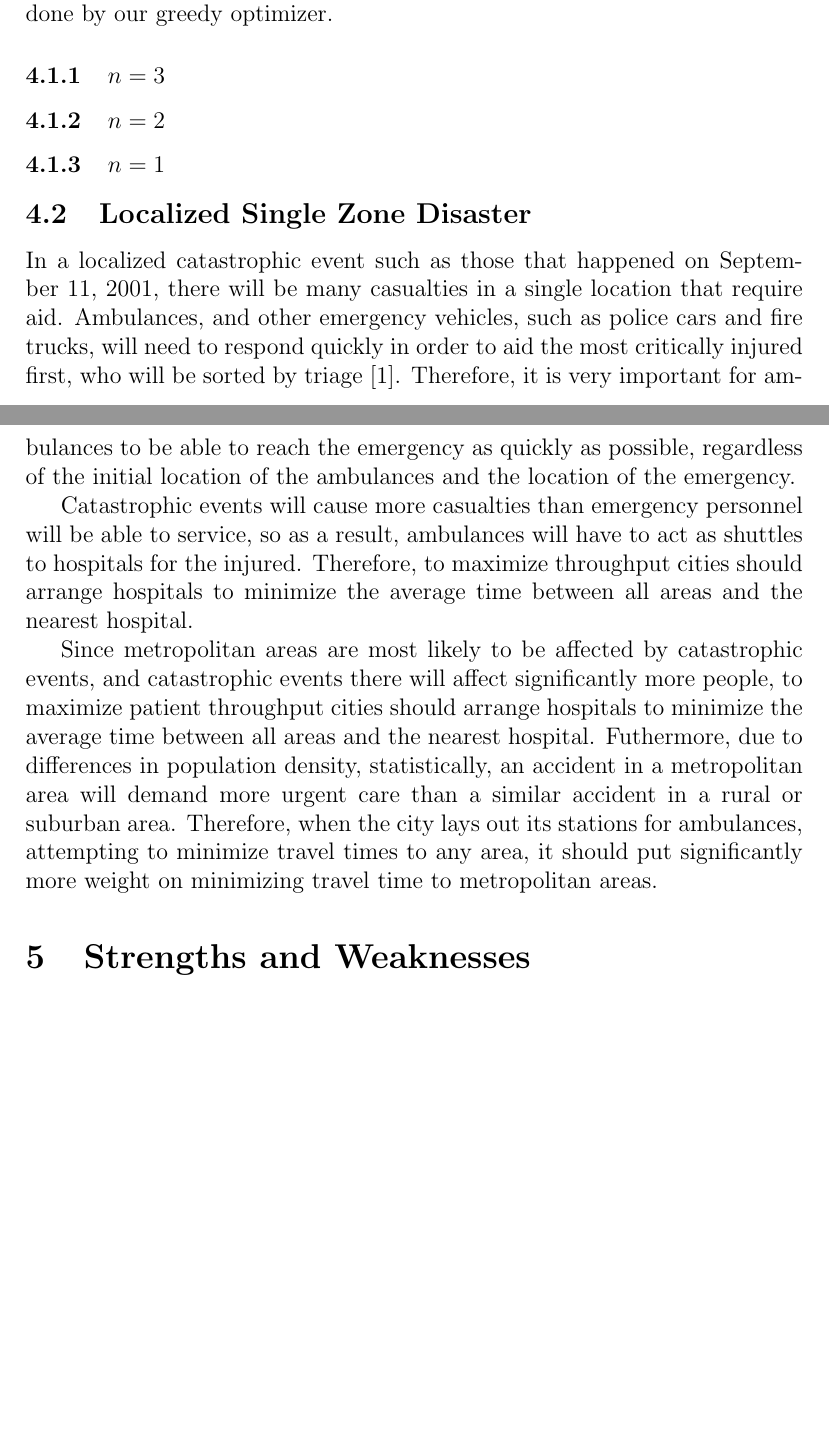
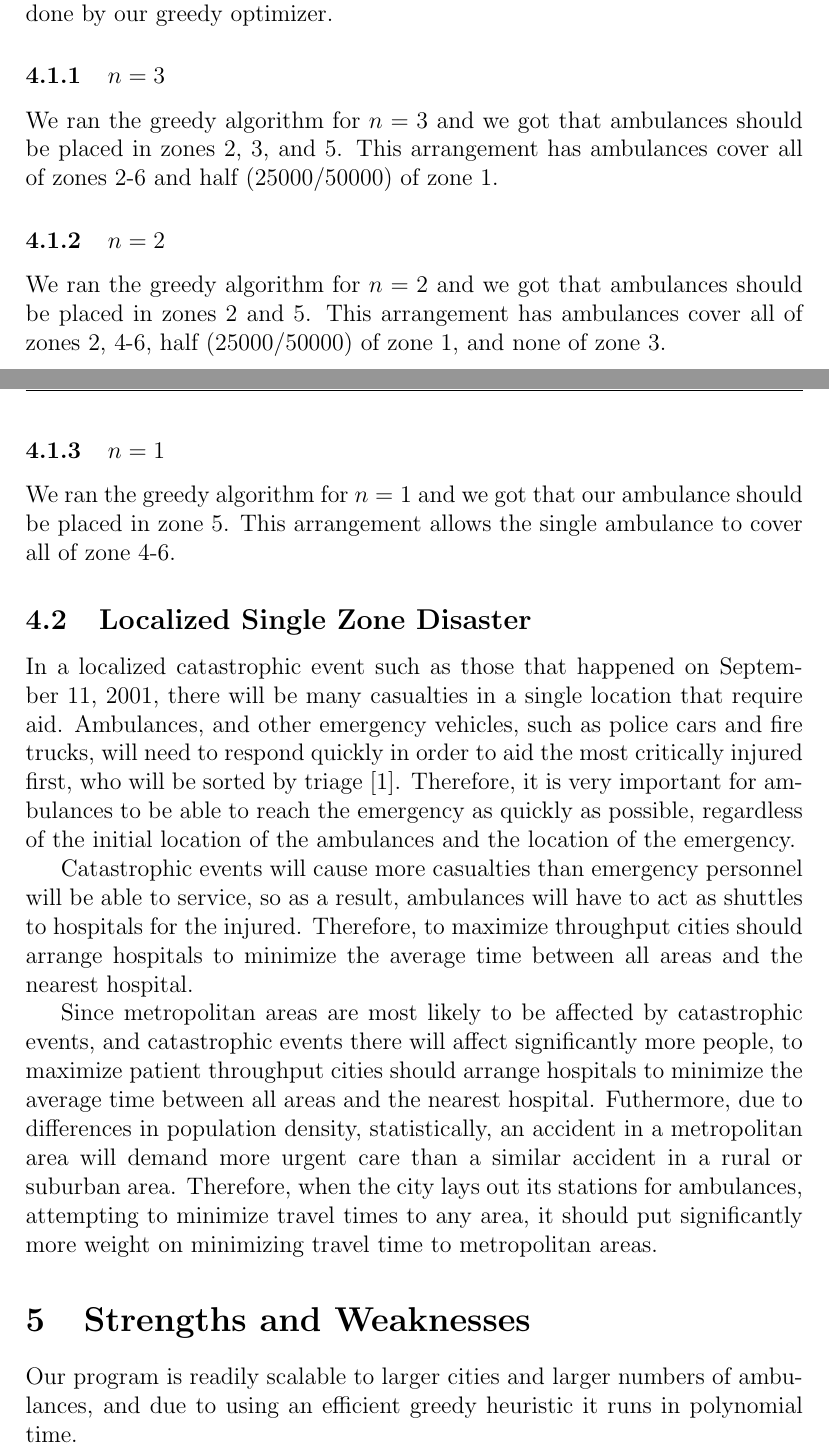
Before and after one commit to siddk/himcm-2013, a LaTeX document (LaTeX/paper.tex): two parts of pages 8 and 9 of 13 before the commit and two parts of pages 8 and 9 of 14 after it, joined at a grey line, cut so that both start at the same text, the shorter picture padded with empty space. Compiled offline with pdfLaTeX.

Commit message:
add stuff about individual cases

```diff
--- a/LaTeX/paper.tex
+++ b/LaTeX/paper.tex
@@ -189,10 +189,17 @@ With the given county, made up of six zones, we consider the location optimizati
 The number of people the ambulances are able to cover is a function of our population density function, while the actual location optimization is done by our greedy optimizer.
 
 \subsubsection{$n=3$}
+We ran the greedy algorithm for $n=3$ and we got that ambulances should be placed in zones
+2, 3, and 5. This arrangement has ambulances cover all of zones 2-6 and half (25000/50000) of
+zone 1.
 
 \subsubsection{$n=2$}
+We ran the greedy algorithm for $n=2$ and we got that ambulances should be placed in zones
+2 and 5. This arrangement has ambulances cover all of zones 2, 4-6, half (25000/50000) of
+zone 1, and none of zone 3.
 
 \subsubsection{$n=1$}
+We ran the greedy algorithm for $n=1$ and we got that our ambulance should be placed in zone 5. This arrangement allows the single ambulance to cover all of zone 4-6.
 
 \subsection{Localized Single Zone Disaster}
 In a localized catastrophic event such as those that happened on September 11, 2001, there will be
@@ -215,6 +222,8 @@ in a rural or suburban area. Therefore, when the city lays out its stations for
 travel times to any area, it should put significantly more weight on minimizing travel time to metropolitan areas.
 
 \section{Strengths and Weaknesses}
+Our program is readily scalable to larger cities and larger numbers of ambulances, and due to using an
+efficient greedy heuristic it runs in polynomial time.
 
 \section{Extensions}
 Though our model performs fairly well already, providing us with the optimal locations of our $n$ ambulances to
```
Also changed, not shown: Code/optimizer.py (+1 -1 lines).
